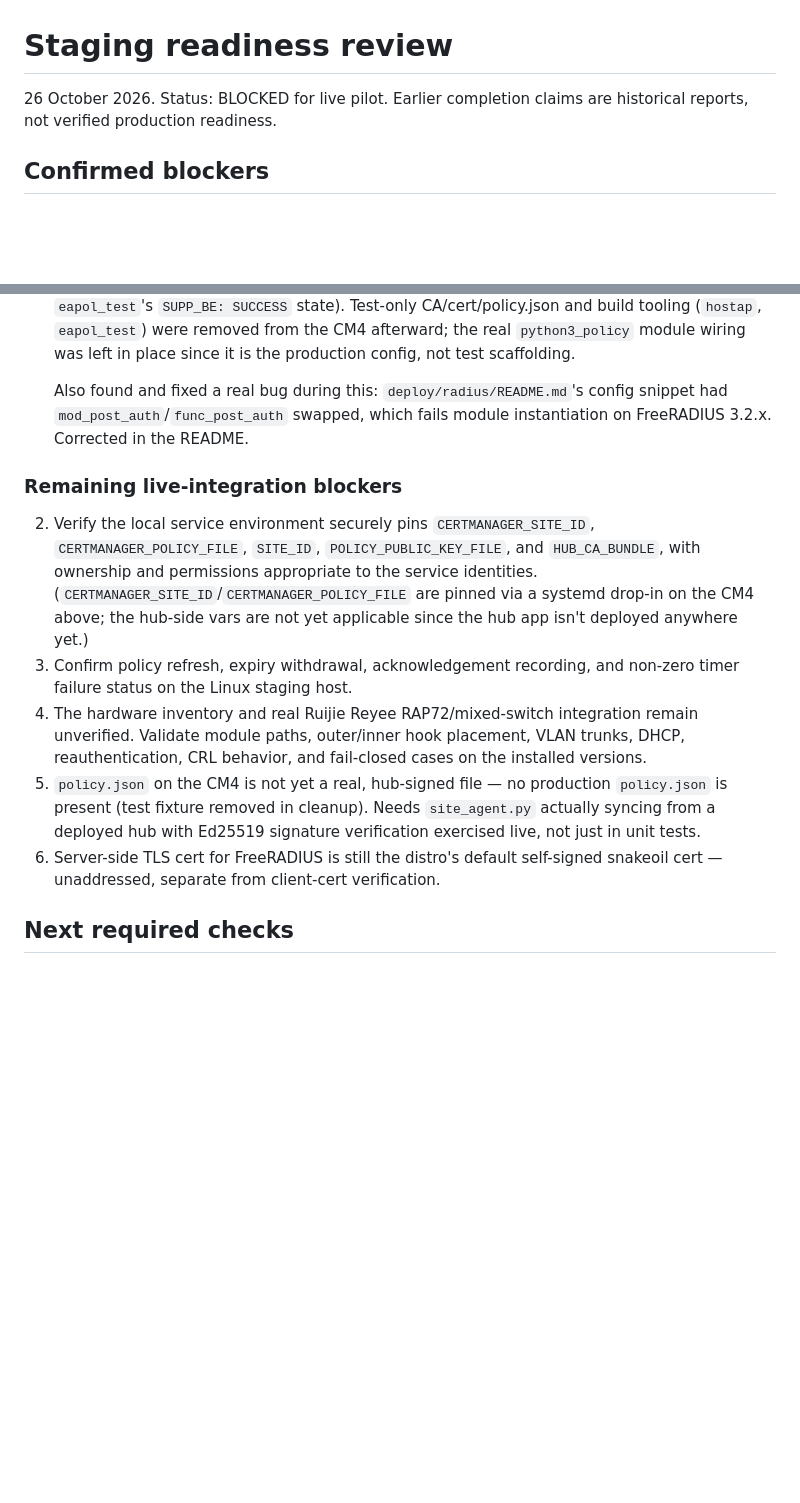
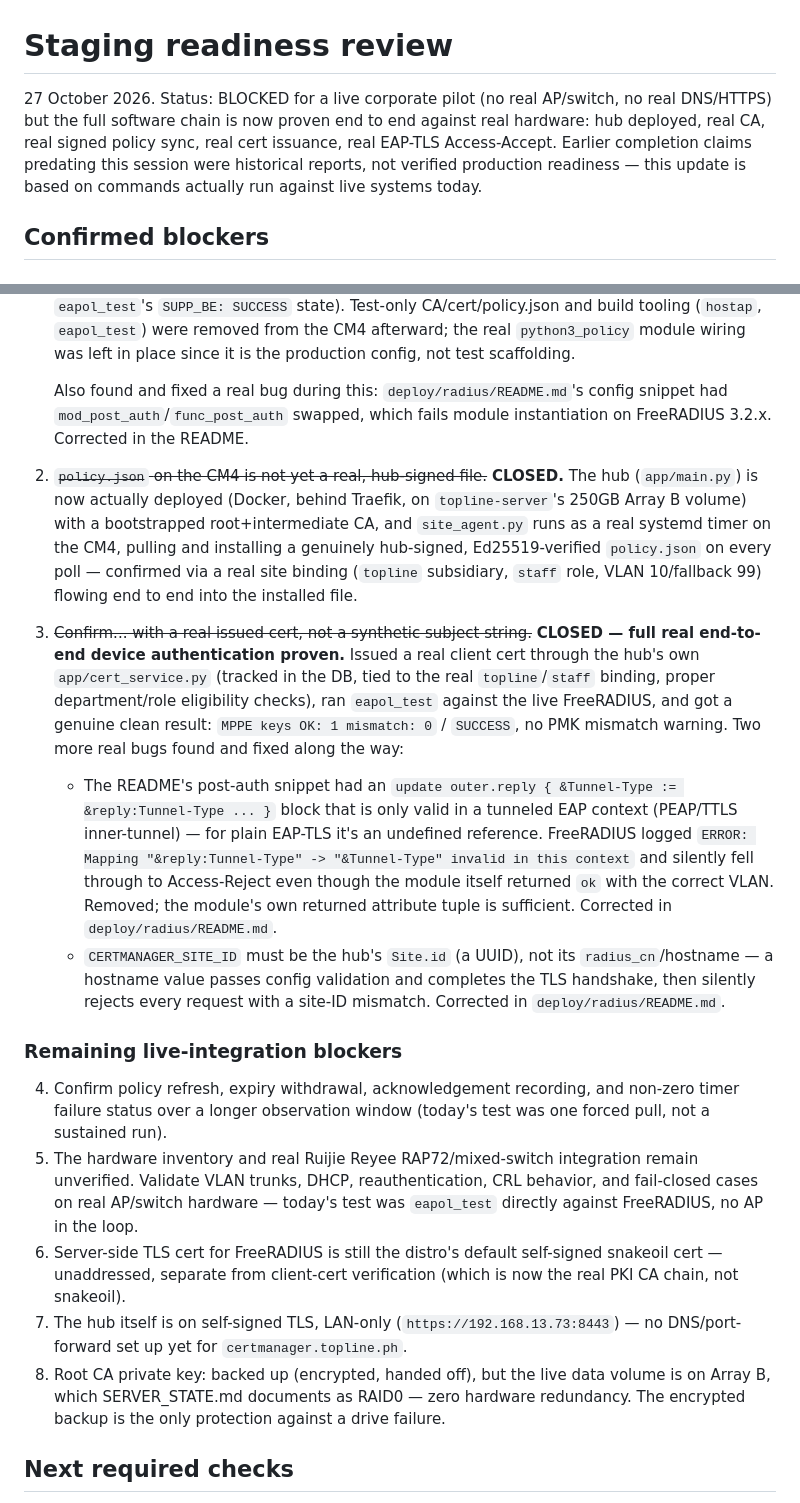
Before and after one commit to victor-7-ops/radius-cert-manager, a Markdown page: deploy/STAGING-READINESS.md, 2 parts joined by grey strips. Rendered like a GitHub page; blank space fills up the shorter version.

```diff
--- a/deploy/STAGING-READINESS.md
+++ b/deploy/STAGING-READINESS.md
@@ -1,6 +1,6 @@
 # Staging readiness review
 
-26 October 2026. Status: BLOCKED for live pilot. Earlier completion claims are historical reports, not verified production readiness.
+27 October 2026. Status: BLOCKED for a live corporate pilot (no real AP/switch, no real DNS/HTTPS) but the full software chain is now proven end to end against real hardware: hub deployed, real CA, real signed policy sync, real cert issuance, real EAP-TLS Access-Accept. Earlier completion claims predating this session were historical reports, not verified production readiness — this update is based on commands actually run against live systems today.
 
 ## Confirmed blockers
 
@@ -20,13 +20,19 @@ Source and regression tests now close findings 1, 2, 3, 4, 5, 8, and 9: certific
 
    Also found and fixed a real bug during this: `deploy/radius/README.md`'s config snippet had `mod_post_auth`/`func_post_auth` swapped, which fails module instantiation on FreeRADIUS 3.2.x. Corrected in the README.
 
+2. ~~`policy.json` on the CM4 is not yet a real, hub-signed file.~~ **CLOSED.** The hub (`app/main.py`) is now actually deployed (Docker, behind Traefik, on `topline-server`'s 250GB Array B volume) with a bootstrapped root+intermediate CA, and `site_agent.py` runs as a real systemd timer on the CM4, pulling and installing a genuinely hub-signed, Ed25519-verified `policy.json` on every poll — confirmed via a real site binding (`topline` subsidiary, `staff` role, VLAN 10/fallback 99) flowing end to end into the installed file.
+
+3. ~~Confirm... with a real issued cert, not a synthetic subject string.~~ **CLOSED — full real end-to-end device authentication proven.** Issued a real client cert through the hub's own `app/cert_service.py` (tracked in the DB, tied to the real `topline`/`staff` binding, proper department/role eligibility checks), ran `eapol_test` against the live FreeRADIUS, and got a genuine clean result: `MPPE keys OK: 1 mismatch: 0` / `SUCCESS`, no PMK mismatch warning. Two more real bugs found and fixed along the way:
+   - The README's post-auth snippet had an `update outer.reply { &Tunnel-Type := &reply:Tunnel-Type ... }` block that is only valid in a tunneled EAP context (PEAP/TTLS inner-tunnel) — for plain EAP-TLS it's an undefined reference. FreeRADIUS logged `ERROR: Mapping "&reply:Tunnel-Type" -> "&Tunnel-Type" invalid in this context` and silently fell through to Access-Reject even though the module itself returned `ok` with the correct VLAN. Removed; the module's own returned attribute tuple is sufficient. Corrected in `deploy/radius/README.md`.
+   - `CERTMANAGER_SITE_ID` must be the hub's `Site.id` (a UUID), not its `radius_cn`/hostname — a hostname value passes config validation and completes the TLS handshake, then silently rejects every request with a site-ID mismatch. Corrected in `deploy/radius/README.md`.
+
 ### Remaining live-integration blockers
 
-2. Verify the local service environment securely pins `CERTMANAGER_SITE_ID`, `CERTMANAGER_POLICY_FILE`, `SITE_ID`, `POLICY_PUBLIC_KEY_FILE`, and `HUB_CA_BUNDLE`, with ownership and permissions appropriate to the service identities. (`CERTMANAGER_SITE_ID`/`CERTMANAGER_POLICY_FILE` are pinned via a systemd drop-in on the CM4 above; the hub-side vars are not yet applicable since the hub app isn't deployed anywhere yet.)
-3. Confirm policy refresh, expiry withdrawal, acknowledgement recording, and non-zero timer failure status on the Linux staging host.
-4. The hardware inventory and real Ruijie Reyee RAP72/mixed-switch integration remain unverified. Validate module paths, outer/inner hook placement, VLAN trunks, DHCP, reauthentication, CRL behavior, and fail-closed cases on the installed versions.
-5. `policy.json` on the CM4 is not yet a real, hub-signed file — no production `policy.json` is present (test fixture removed in cleanup). Needs `site_agent.py` actually syncing from a deployed hub with Ed25519 signature verification exercised live, not just in unit tests.
-6. Server-side TLS cert for FreeRADIUS is still the distro's default self-signed snakeoil cert — unaddressed, separate from client-cert verification.
+4. Confirm policy refresh, expiry withdrawal, acknowledgement recording, and non-zero timer failure status over a longer observation window (today's test was one forced pull, not a sustained run).
+5. The hardware inventory and real Ruijie Reyee RAP72/mixed-switch integration remain unverified. Validate VLAN trunks, DHCP, reauthentication, CRL behavior, and fail-closed cases on real AP/switch hardware — today's test was `eapol_test` directly against FreeRADIUS, no AP in the loop.
+6. Server-side TLS cert for FreeRADIUS is still the distro's default self-signed snakeoil cert — unaddressed, separate from client-cert verification (which is now the real PKI CA chain, not snakeoil).
+7. The hub itself is on self-signed TLS, LAN-only (`https://192.168.13.73:8443`) — no DNS/port-forward set up yet for `certmanager.topline.ph`.
+8. Root CA private key: backed up (encrypted, handed off), but the live data volume is on Array B, which SERVER_STATE.md documents as RAID0 — zero hardware redundancy. The encrypted backup is the only protection against a drive failure.
 
 ## Next required checks
 
```
Also changed, not shown: deploy/radius/README.md (+8 -9 lines).
